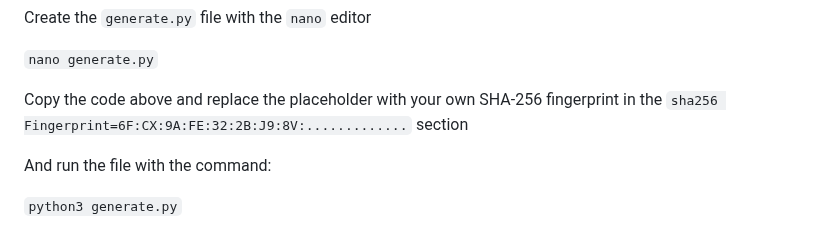
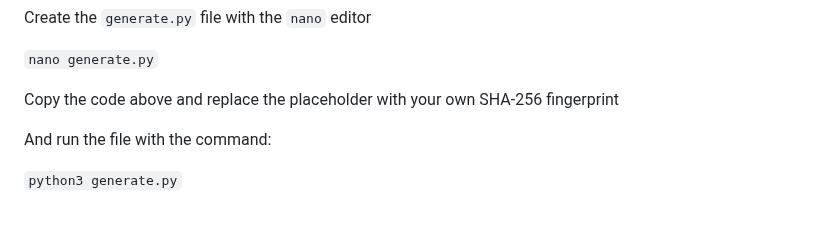
Before and after one commit to ReturnFI/Hysteria2, a Markdown page: README.md, the part around the change. GitHub-like rendering.

```diff
--- a/README.md
+++ b/README.md
@@ -45,8 +45,7 @@ Create the `generate.py` file with the `nano` editor
 
 `nano generate.py`
 
-Copy the code above and replace the placeholder with your own SHA-256 fingerprint in the `sha256 Fingerprint=6F:CX:9A:FE:32:2B:J9:8V:.............` section
-
+Copy the code above and replace the placeholder with your own SHA-256 fingerprint
 
 And run the file with the command:
 
```
